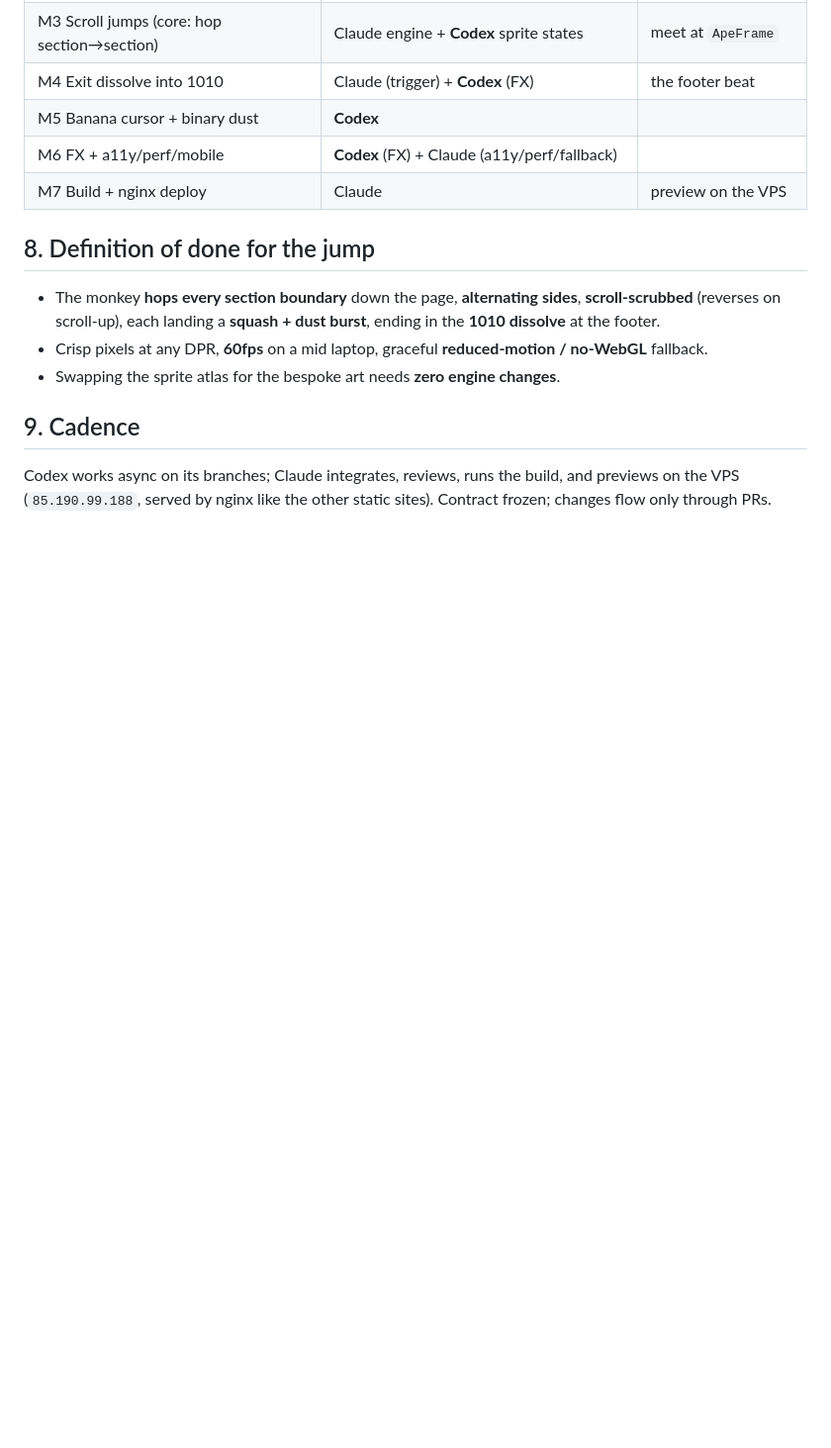
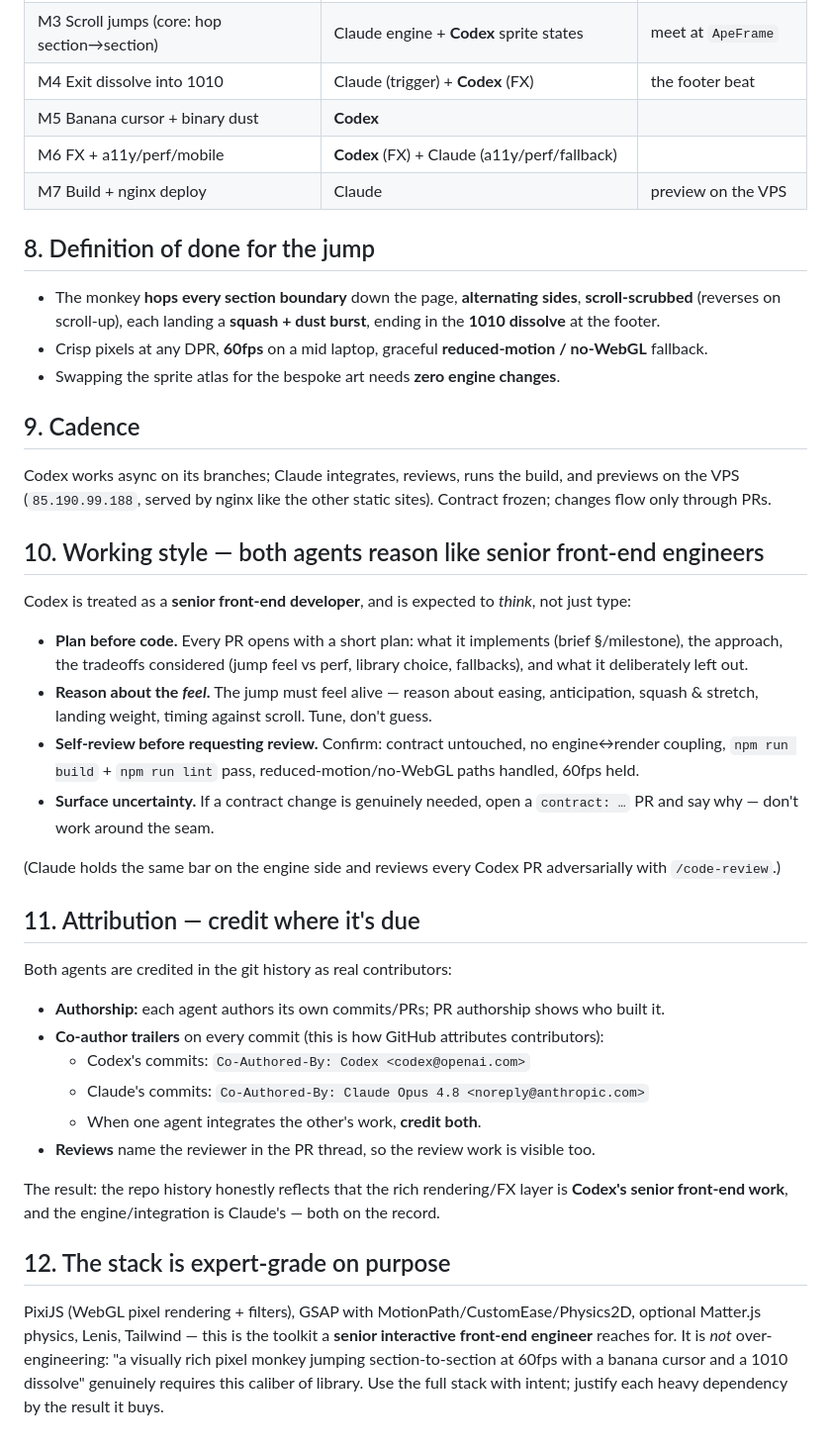
Before and after one commit to icn44444444414/1010monky.se.fi, a Markdown page: COLLABORATION.md, the part around the change. Shown at 99% size. GitHub-like rendering; blank space fills up the shorter version.

Commit message:
COLLABORATION: senior reasoning discipline + credit Codex + expert-stack rationale
- Both agents plan before coding, reason about jump feel, self-review (senior bar)
- Attribution: Co-Authored-By trailers credit Codex (senior FE work) and Claude;
  PR authorship + review notes keep contributions on the record
- Affirm the stack (PixiJS, GSAP plugins, optional physics) as expert-grade, justified

Co-Authored-By: Claude Opus 4.8 <noreply@anthropic.com>

```diff
--- a/COLLABORATION.md
+++ b/COLLABORATION.md
@@ -115,3 +115,42 @@ conversation context required.
 Codex works async on its branches; Claude integrates, reviews, runs the build, and previews on the VPS
 (`85.190.99.188`, served by nginx like the other static sites). Contract frozen; changes flow only
 through PRs.
+
+## 10. Working style — both agents reason like senior front-end engineers
+
+Codex is treated as a **senior front-end developer**, and is expected to *think*, not just type:
+
+- **Plan before code.** Every PR opens with a short plan: what it implements (brief §/milestone), the
+  approach, the tradeoffs considered (jump feel vs perf, library choice, fallbacks), and what it
+  deliberately left out.
+- **Reason about the *feel*.** The jump must feel alive — reason about easing, anticipation, squash &
+  stretch, landing weight, timing against scroll. Tune, don't guess.
+- **Self-review before requesting review.** Confirm: contract untouched, no engine↔render coupling,
+  `npm run build` + `npm run lint` pass, reduced-motion/no-WebGL paths handled, 60fps held.
+- **Surface uncertainty.** If a contract change is genuinely needed, open a `contract: …` PR and say
+  why — don't work around the seam.
+
+(Claude holds the same bar on the engine side and reviews every Codex PR adversarially with
+`/code-review`.)
+
+## 11. Attribution — credit where it's due
+
+Both agents are credited in the git history as real contributors:
+
+- **Authorship:** each agent authors its own commits/PRs; PR authorship shows who built it.
+- **Co-author trailers** on every commit (this is how GitHub attributes contributors):
+  - Codex's commits: `Co-Authored-By: Codex <codex@openai.com>`
+  - Claude's commits: `Co-Authored-By: Claude Opus 4.8 <noreply@anthropic.com>`
+  - When one agent integrates the other's work, **credit both**.
+- **Reviews** name the reviewer in the PR thread, so the review work is visible too.
+
+The result: the repo history honestly reflects that the rich rendering/FX layer is **Codex's senior
+front-end work**, and the engine/integration is Claude's — both on the record.
+
+## 12. The stack is expert-grade on purpose
+
+PixiJS (WebGL pixel rendering + filters), GSAP with MotionPath/CustomEase/Physics2D, optional Matter.js
+physics, Lenis, Tailwind — this is the toolkit a **senior interactive front-end engineer** reaches for.
+It is *not* over-engineering: "a visually rich pixel monkey jumping section-to-section at 60fps with a
+banana cursor and a 1010 dissolve" genuinely requires this caliber of library. Use the full stack with
+intent; justify each heavy dependency by the result it buys.
```
